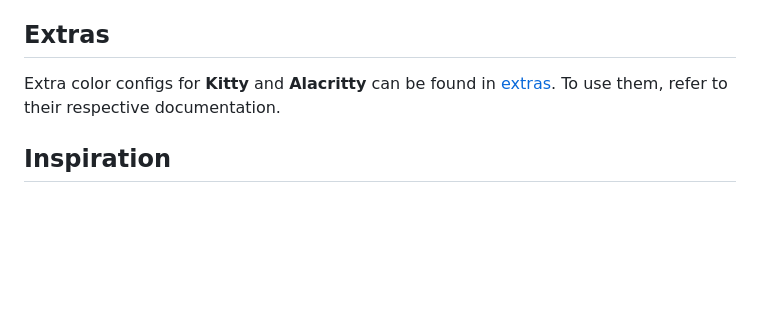
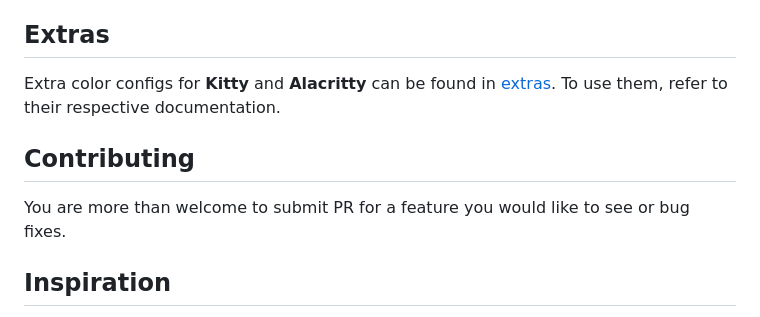
Before and after one commit to cesaralvarod/tokyogogh.nvim, a Markdown page: README.md, the part around the change. Drawn GitHub-style; blank space fills up the shorter version.

```diff
--- a/README.md
+++ b/README.md
@@ -172,6 +172,10 @@ You can find code samples in different programming languages for you to try the
 
 Extra color configs for **Kitty** and **Alacritty** can be found in [extras](./extras). To use them, refer to their respective documentation.
 
+## Contributing
+
+You are more than welcome to submit PR for a feature you would like to see or bug fixes.
+
 ## Inspiration
 
 - [tokyonight.nvim](https://github.com/folke/tokyonight.nvim)
```
